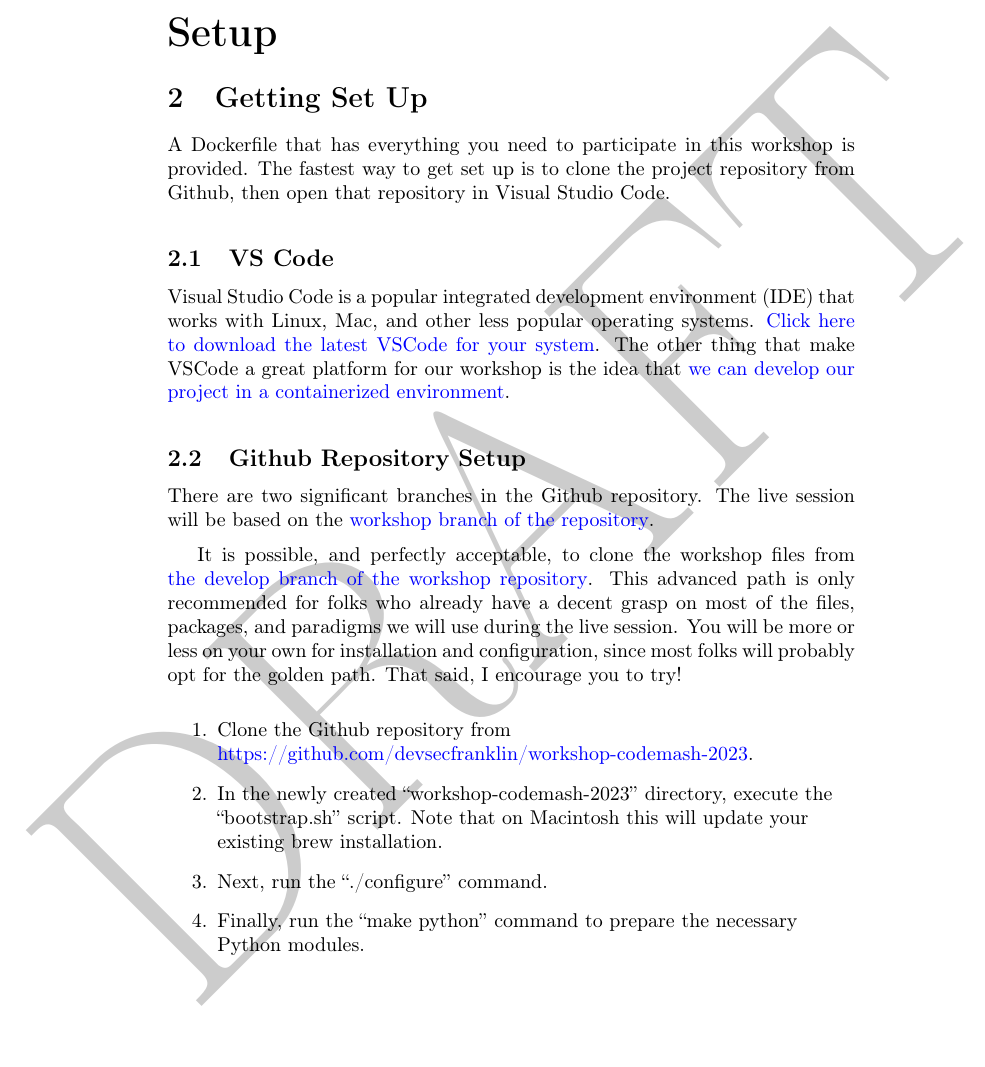
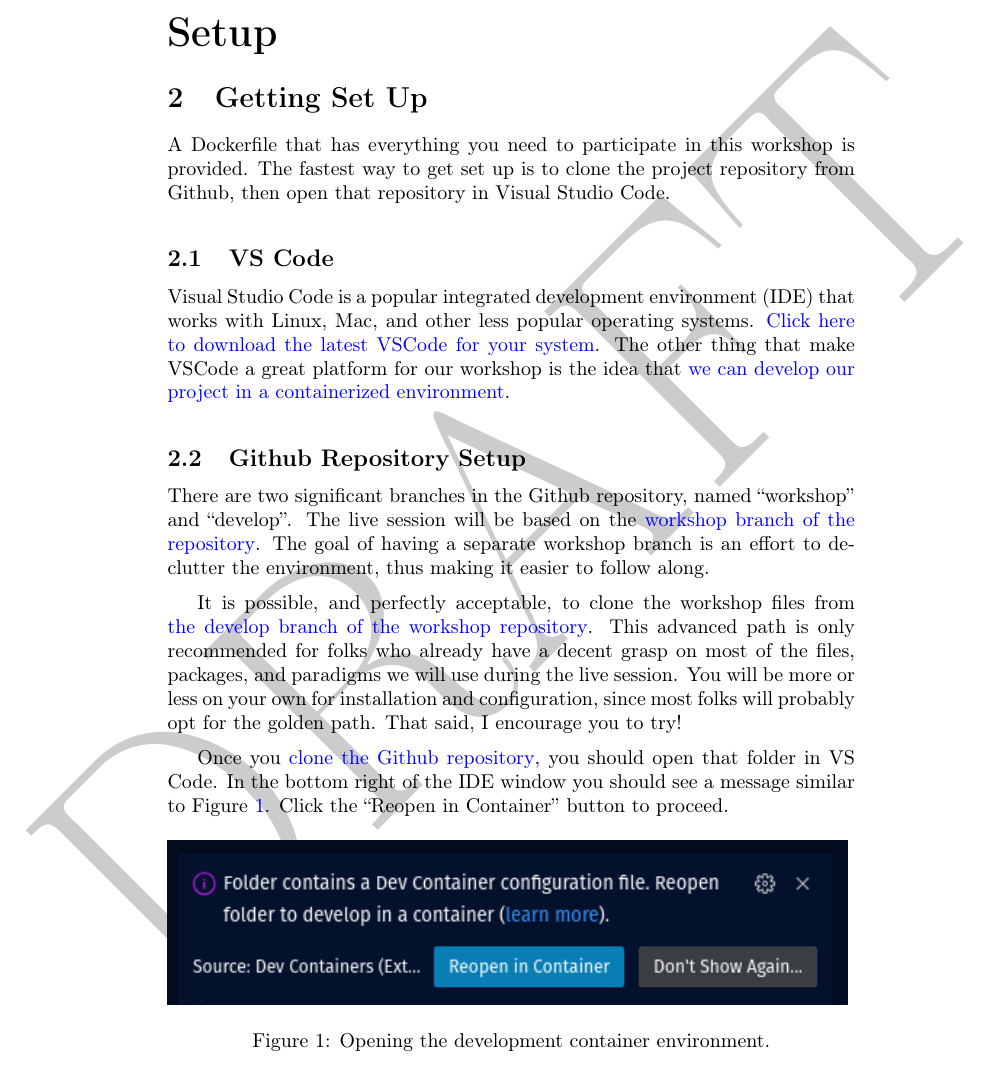
Before and after one commit to devsecfranklin/workshop-codemash-2023, a LaTeX paper (lab/workshop-codemash-2023.tex): part of page 5 of 12, cut so that both start at the same text. Compiled offline with pdfLaTeX.

Commit message:
updates to documentation

```diff
--- a/lab/workshop-codemash-2023.tex
+++ b/lab/workshop-codemash-2023.tex
@@ -85,7 +85,8 @@ make VSCode a great platform for our workshop is the idea that \href{https://cod
 \subsection{\label{sec:repo}Github Repository Setup}
 
 \justifying
-There are two significant branches in the Github repository. The live session will be based on the \href{https://github.com/devsecfranklin/workshop-codemash-2023/tree/workshop}{workshop branch of the repository}.
+There are two significant branches in the Github repository, named ``workshop'' and ``develop''. The live session will be based on the \href{https://github.com/devsecfranklin/workshop-codemash-2023/tree/workshop}{workshop branch of the repository}. The goal of having a
+separate workshop branch is an effort to de-clutter the environment, thus making it easier to follow along.
 \vspace{2mm}
 
 \justifying
@@ -95,14 +96,14 @@ use during the live session. You will be more or less on your own for installati
 opt for the golden path. That said, I encourage you to try!
 \vspace{2mm}
 
-\begin{raggedright}
-	\begin{enumerate}
-		\item Clone the Github repository from \href{https://github.com/devsecfranklin/workshop-codemash-2023}{https://github.com/devsecfranklin/workshop-codemash-2023}.
-		\item In the newly created ``workshop-codemash-2023'' directory, execute the ``bootstrap.sh'' script. Note that on Macintosh this will update your existing brew installation.
-		\item Next, run the ``./configure'' command.
-		\item Finally, run the ``make python'' command to prepare the necessary Python modules.
-	\end{enumerate}
-\end{raggedright}
+\justifying
+Once you \href{https://github.com/devsecfranklin/workshop-codemash-2023/tree/workshop}{clone the Github repository}, you should open that folder in VS Code. In the bottom right of the IDE window you should see a message similar to Figure \ref{dev-container}. Click the ``Reopen in Container'' button to proceed.
+
+\begin{figure}[ht]
+	\includegraphics[width=12cm]{images/dev-container1.png}
+	\caption{Opening the development container environment.}
+	\label{dev-container}
+\end{figure}
 \vspace{2mm}
 
 \subsection{\label{sec:acct}Set Up a Second Github Account}
```
Also changed, not shown: README.md, lab/images/dev-container1.png (added), lab/workshop-codemash-2023.pdf, 3 other files.
